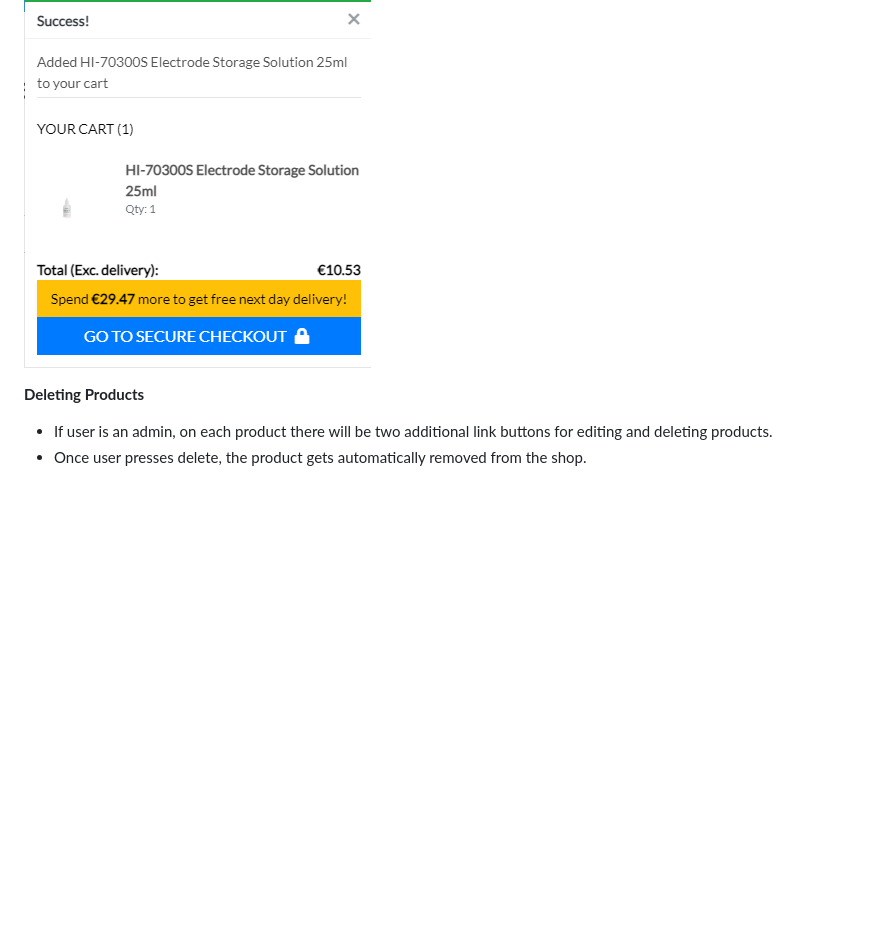
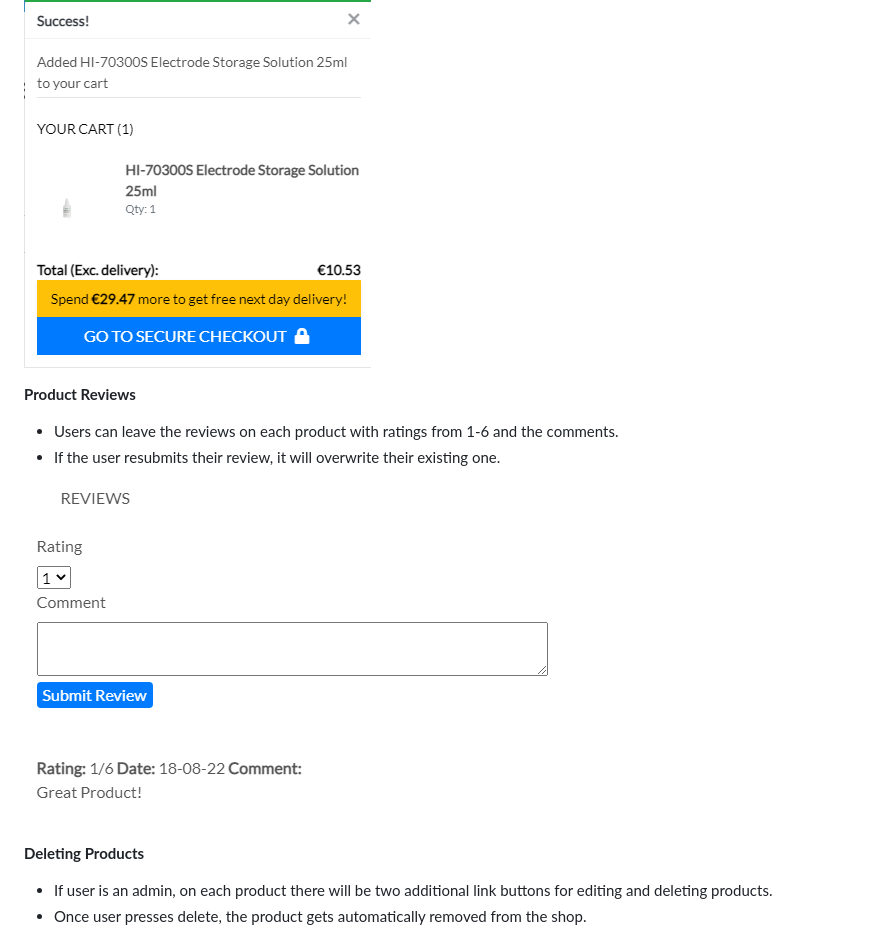
Before and after one commit to Code-Institute-Submissions/erykslezak-CIPP52, a Markdown page: README.md, the part around the change. GitHub-like rendering; pictures changed too: docs/features/product-reviews.png (added); blank space fills up the shorter version.

Commit message:
Added reviews to features in readme and reuploaded database and flowchart.

```diff
--- a/README.md
+++ b/README.md
@@ -274,6 +274,13 @@ GitHub Issues were used to list user stoires. manage and plan the implementation
 - Message pop up are generated as either successful, warning, error and info messages.
 
 ![Success Message](docs/features/success-message.png)
+
+**Product Reviews**
+
+- Users can leave the reviews on each product with ratings from 1-6 and the comments.
+- If the user resubmits their review, it will overwrite their existing one.
+
+![Product Reviews](docs/features/product-reviews.png)
 
 **Deleting Products**
 
```
Also changed, not shown: docs/aquaria-supplies-database.png, docs/aquaria-supplies-flowchart.png, 1 other file.
